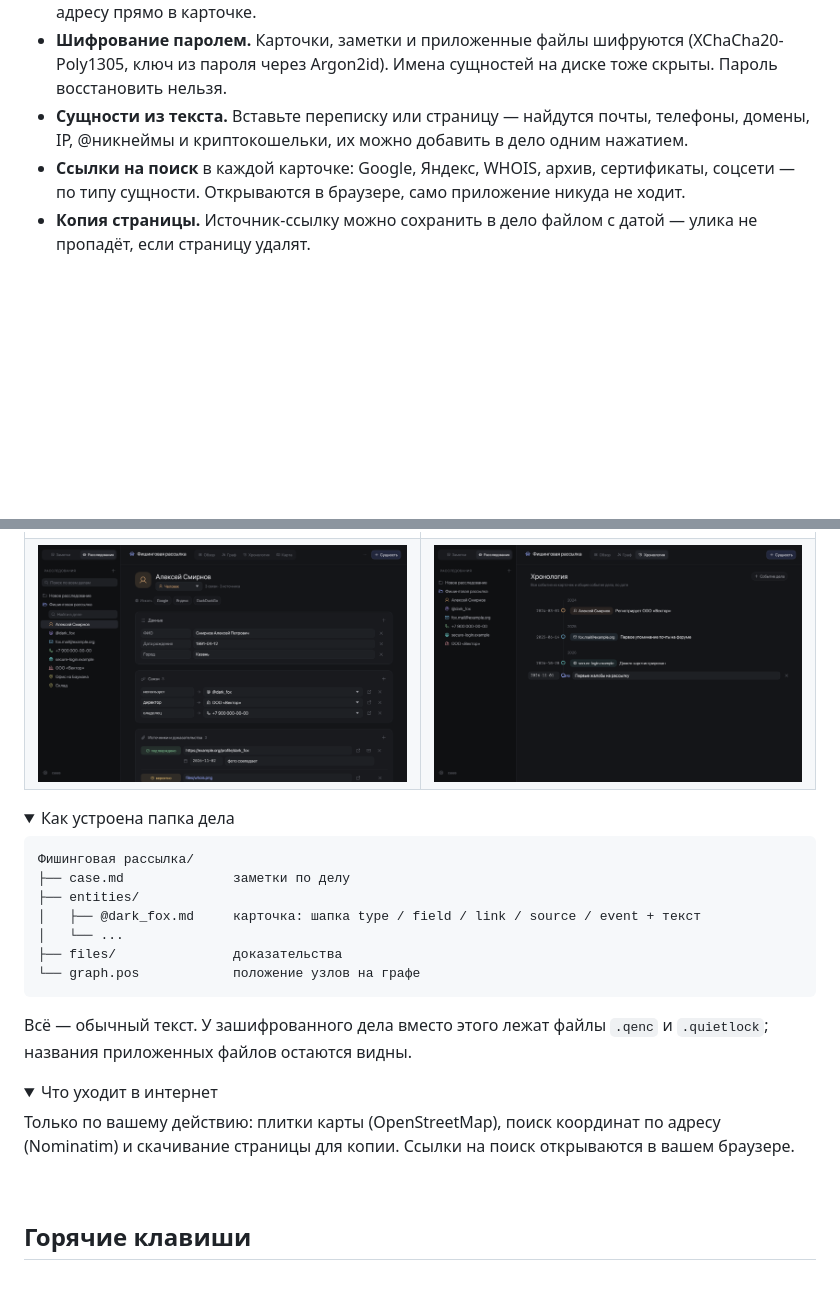
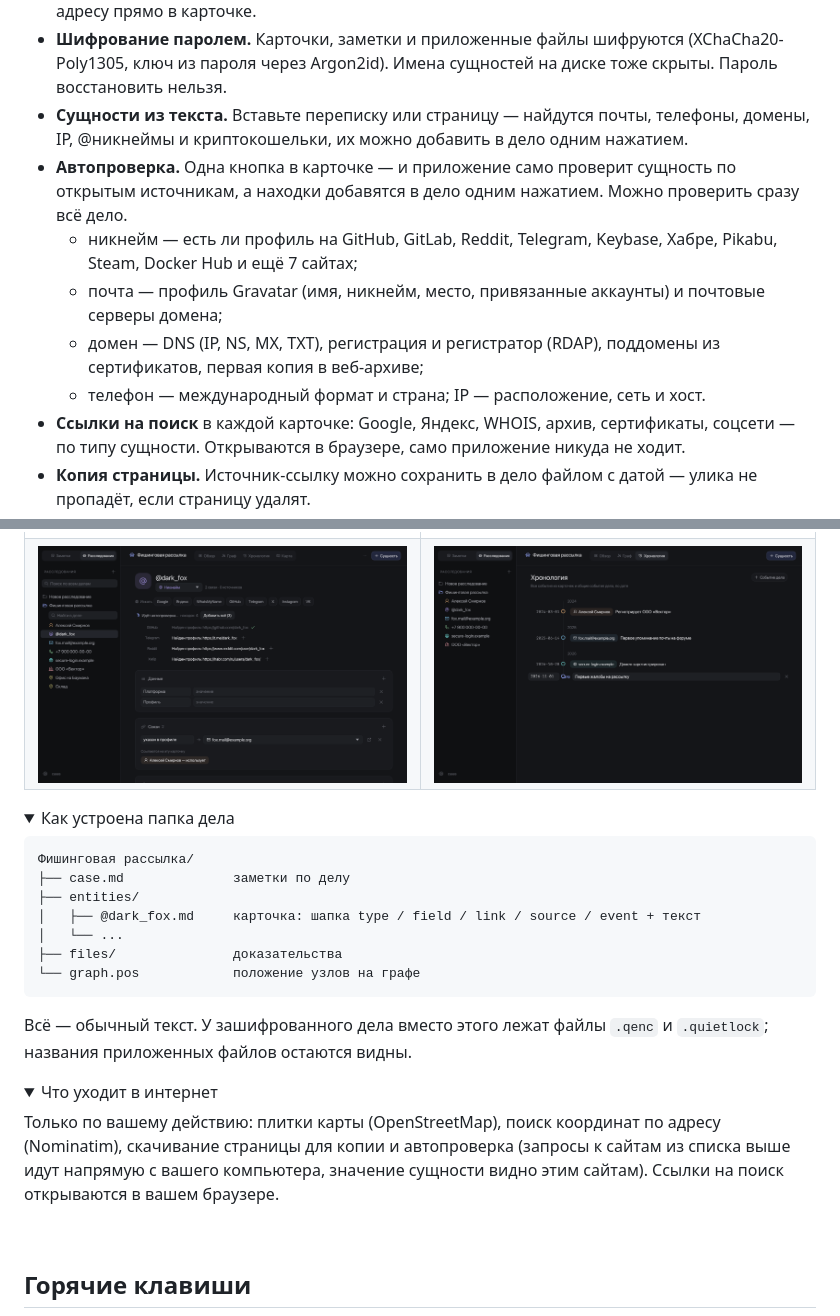
Before and after one commit to aristocratonly/quiet-note, a Markdown page: README.md, 2 parts joined by grey strips. Drawn GitHub-style; pictures changed too: assets/auto.png (added); folded sections open; blank space fills up the shorter version.

```diff
--- a/README.md
+++ b/README.md
@@ -70,6 +70,11 @@
 - **Карта.** Места с координатами — точки на карте OpenStreetMap. Координаты можно найти по адресу прямо в карточке.
 - **Шифрование паролем.** Карточки, заметки и приложенные файлы шифруются (XChaCha20-Poly1305, ключ из пароля через Argon2id). Имена сущностей на диске тоже скрыты. Пароль восстановить нельзя.
 - **Сущности из текста.** Вставьте переписку или страницу — найдутся почты, телефоны, домены, IP, @никнеймы и криптокошельки, их можно добавить в дело одним нажатием.
+- **Автопроверка.** Одна кнопка в карточке — и приложение само проверит сущность по открытым источникам, а находки добавятся в дело одним нажатием. Можно проверить сразу всё дело.
+  - никнейм — есть ли профиль на GitHub, GitLab, Reddit, Telegram, Keybase, Хабре, Pikabu, Steam, Docker Hub и ещё 7 сайтах;
+  - почта — профиль Gravatar (имя, никнейм, место, привязанные аккаунты) и почтовые серверы домена;
+  - домен — DNS (IP, NS, MX, TXT), регистрация и регистратор (RDAP), поддомены из сертификатов, первая копия в веб-архиве;
+  - телефон — международный формат и страна; IP — расположение, сеть и хост.
 - **Ссылки на поиск** в каждой карточке: Google, Яндекс, WHOIS, архив, сертификаты, соцсети — по типу сущности. Открываются в браузере, само приложение никуда не ходит.
 - **Копия страницы.** Источник-ссылку можно сохранить в дело файлом с датой — улика не пропадёт, если страницу удалят.
 - **Поиск по всем делам** — например, встречался ли этот никнейм раньше.
@@ -81,7 +86,7 @@
     <td width="50%"><img src="assets/extract.png" alt="Сущности из текста"></td>
   </tr>
   <tr>
-    <td width="50%"><img src="assets/entity.png" alt="Карточка сущности"></td>
+    <td width="50%"><img src="assets/auto.png" alt="Автопроверка"></td>
     <td width="50%"><img src="assets/timeline.png" alt="Хронология"></td>
   </tr>
 </table>
@@ -105,7 +110,7 @@
 <details>
 <summary>Что уходит в интернет</summary>
 
-Только по вашему действию: плитки карты (OpenStreetMap), поиск координат по адресу (Nominatim) и скачивание страницы для копии. Ссылки на поиск открываются в вашем браузере.
+Только по вашему действию: плитки карты (OpenStreetMap), поиск координат по адресу (Nominatim), скачивание страницы для копии и автопроверка (запросы к сайтам из списка выше идут напрямую с вашего компьютера, значение сущности видно этим сайтам). Ссылки на поиск открываются в вашем браузере.
 </details>
 
 <br>
```
Also changed, not shown: 7 other files.
